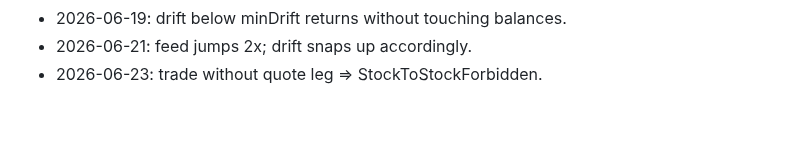
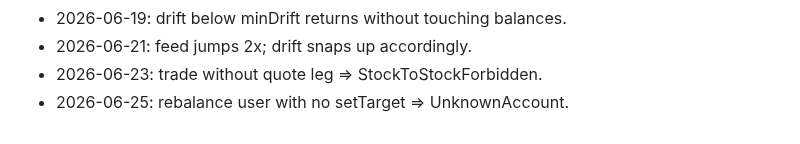
Before and after one commit to AUMZero/aum0, a Markdown page: NOTES.md, the part around the change. Rendered like a GitHub page.

Commit message:
test: unconfigured account rejected

```diff
--- a/NOTES.md
+++ b/NOTES.md
@@ -60,3 +60,4 @@
 - 2026-06-19: drift below minDrift returns without touching balances.
 - 2026-06-21: feed jumps 2x; drift snaps up accordingly.
 - 2026-06-23: trade without quote leg => StockToStockForbidden.
+- 2026-06-25: rebalance user with no setTarget => UnknownAccount.
```
